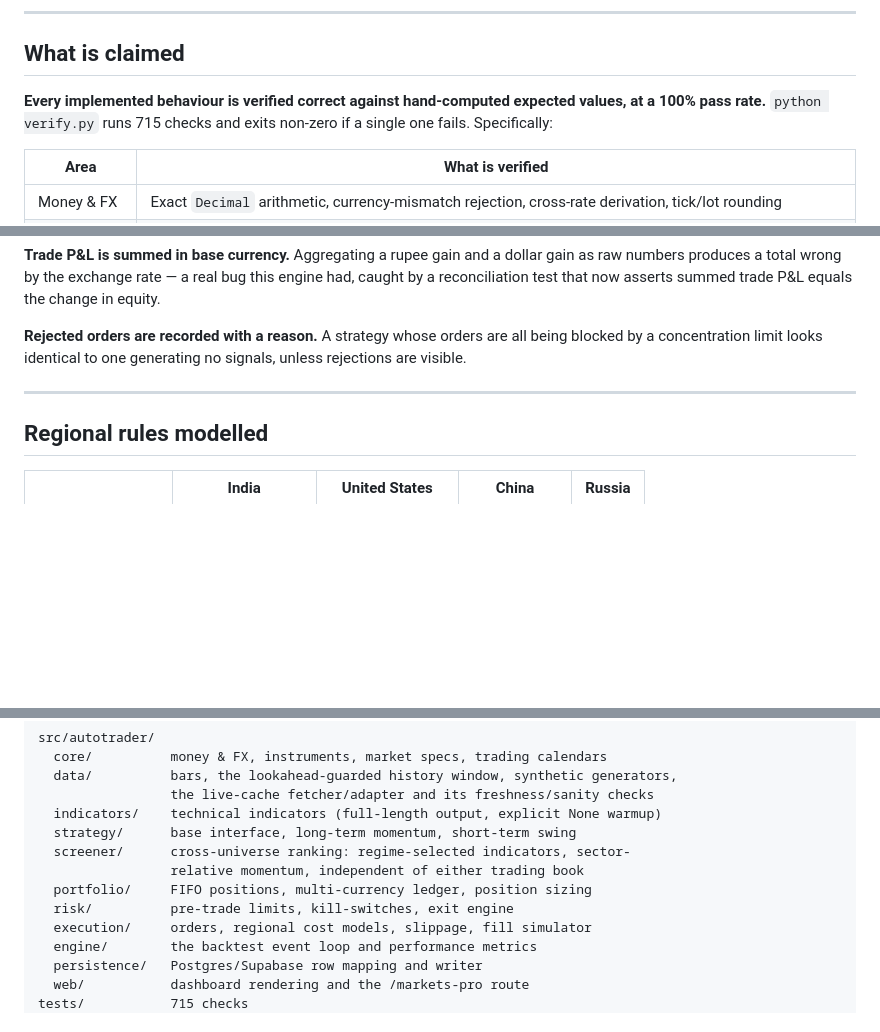
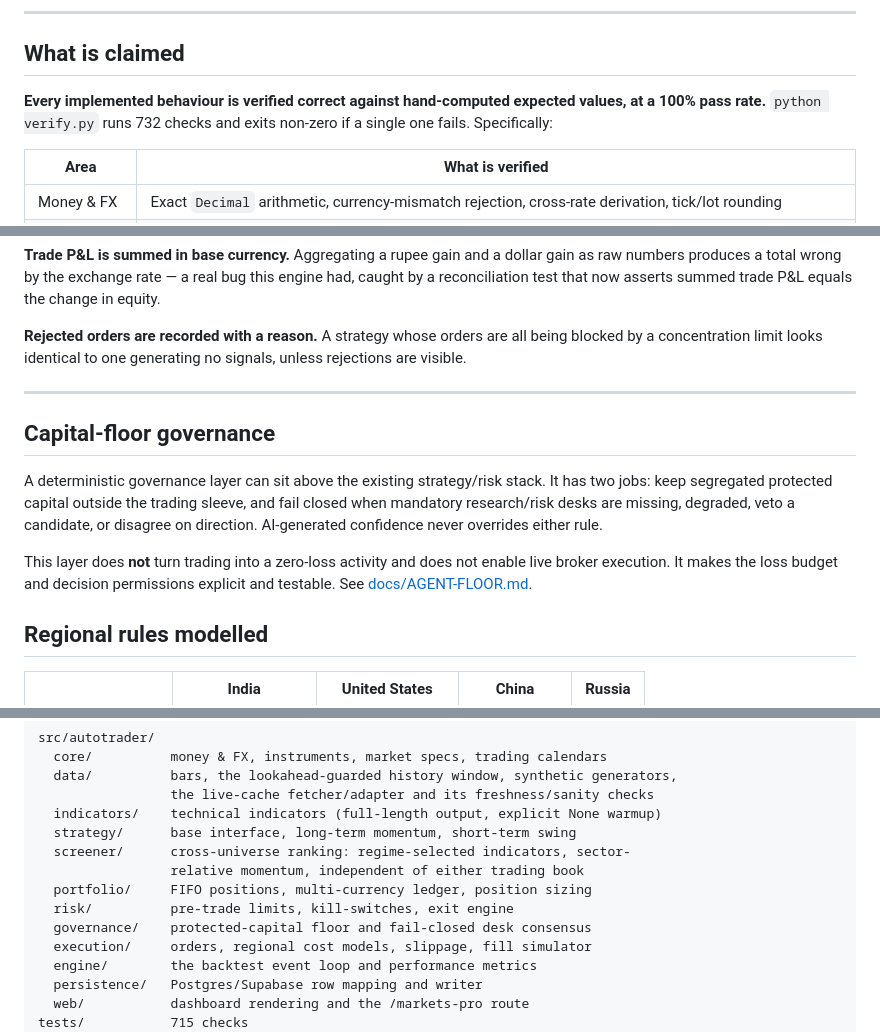
Before and after one commit to Anchit-AI-Hustle/markets-pro, a Markdown page: README.md, 3 parts joined by grey strips. Rendered like a GitHub page; blank space fills up the shorter version.

Commit message:
Document deterministic governance layer

```diff
--- a/README.md
+++ b/README.md
@@ -18,7 +18,7 @@ make serve                                         # dashboard at /markets-pro
 ## What is claimed
 
 **Every implemented behaviour is verified correct against hand-computed expected
-values, at a 100% pass rate.** `python verify.py` runs 715 checks and exits
+values, at a 100% pass rate.** `python verify.py` runs 732 checks and exits
 non-zero if a single one fails. Specifically:
 
 | Area | What is verified |
@@ -106,6 +106,18 @@ signals, unless rejections are visible.
 
 ---
 
+## Capital-floor governance
+
+A deterministic governance layer can sit above the existing strategy/risk stack.
+It has two jobs: keep segregated protected capital outside the trading sleeve,
+and fail closed when mandatory research/risk desks are missing, degraded, veto
+a candidate, or disagree on direction. AI-generated confidence never overrides
+either rule.
+
+This layer does **not** turn trading into a zero-loss activity and does not enable
+live broker execution. It makes the loss budget and decision permissions
+explicit and testable. See [docs/AGENT-FLOOR.md](docs/AGENT-FLOOR.md).
+
 ## Regional rules modelled
 
 | | India | United States | China | Russia |
@@ -137,6 +149,7 @@ src/autotrader/
                  relative momentum, independent of either trading book
   portfolio/     FIFO positions, multi-currency ledger, position sizing
   risk/          pre-trade limits, kill-switches, exit engine
+  governance/    protected-capital floor and fail-closed desk consensus
   execution/     orders, regional cost models, slippage, fill simulator
   engine/        the backtest event loop and performance metrics
   persistence/   Postgres/Supabase row mapping and writer
```
